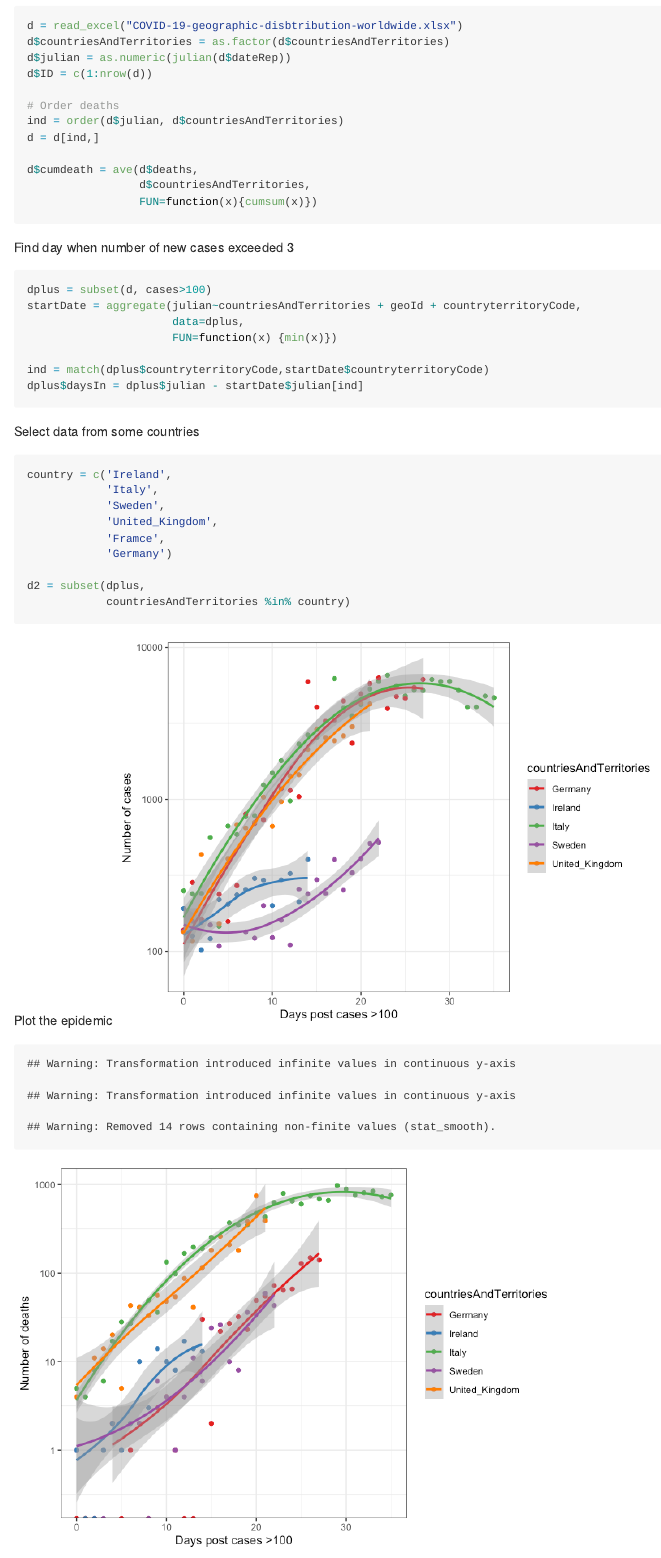
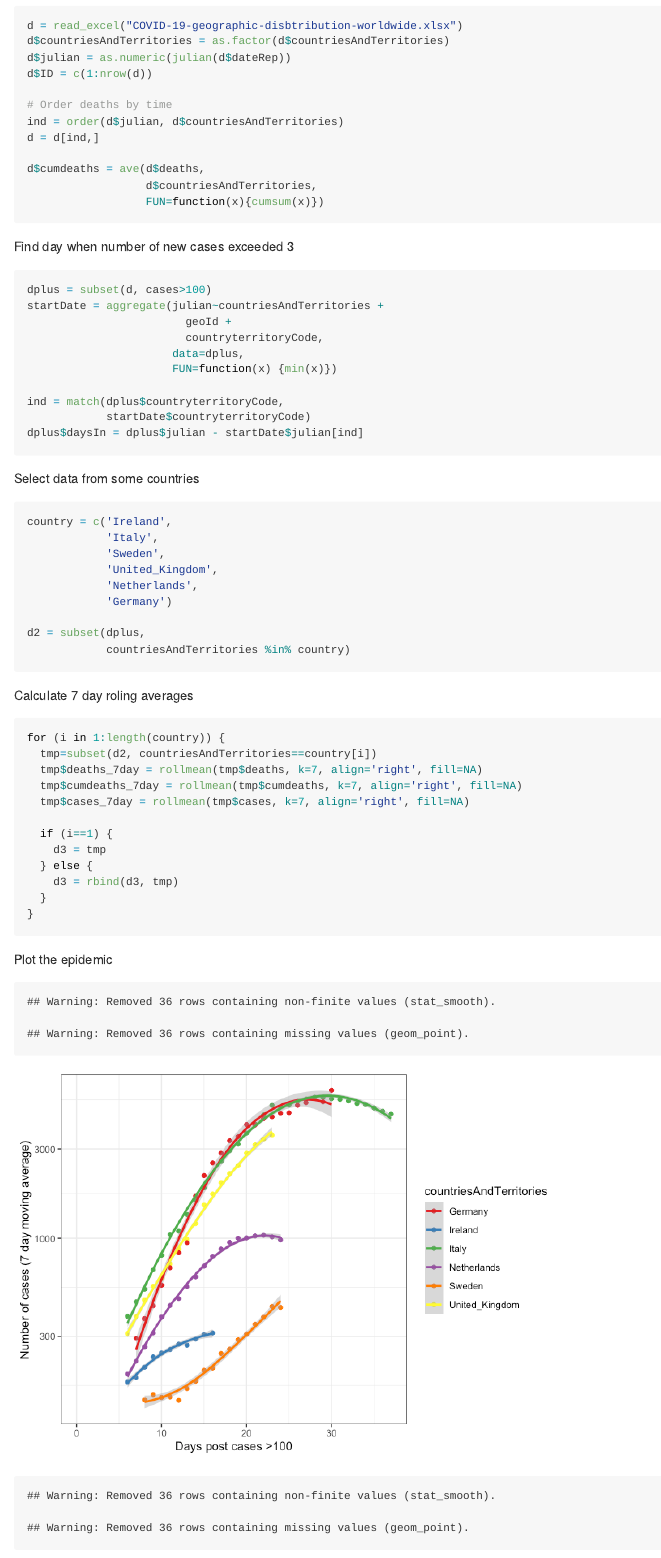
Before and after one commit to DrJonYearsley/Corona, an R Markdown document (covid_analysis.Rmd): the page in a window 1100 px wide, from 180 px down before the commit and from 210 px down after it, so that both start at the same text. The pictures show the output file covid_analysis.md that the author committed with the source, drawn offline in the style of GitHub.

Commit message:
add moving window average

````diff
--- a/covid_analysis.Rmd
+++ b/covid_analysis.Rmd
@@ -22,24 +23,27 @@ d$countriesAndTerritories = as.factor(d$countriesAndTerritories)
 d$julian = as.numeric(julian(d$dateRep))
 d$ID = c(1:nrow(d))
 
-# Order deaths
+# Order deaths by time
 ind = order(d$julian, d$countriesAndTerritories)
 d = d[ind,]
 
-d$cumdeath = ave(d$deaths,
-                 d$countriesAndTerritories,
-                 FUN=function(x){cumsum(x)})
+d$cumdeaths = ave(d$deaths,
+                  d$countriesAndTerritories,
+                  FUN=function(x){cumsum(x)})
 ```
 
 
 Find day when number of new cases exceeded 3
 ```{r}
 dplus = subset(d, cases>100)
-startDate = aggregate(julian~countriesAndTerritories + geoId + countryterritoryCode,
+startDate = aggregate(julian~countriesAndTerritories +
+                        geoId +
+                        countryterritoryCode,
                       data=dplus,
                       FUN=function(x) {min(x)})
 
-ind = match(dplus$countryterritoryCode,startDate$countryterritoryCode)
+ind = match(dplus$countryterritoryCode,
+            startDate$countryterritoryCode)
 dplus$daysIn = dplus$julian - startDate$julian[ind]
 ```
 
@@ -50,18 +54,35 @@ country = c('Ireland',
             'Italy',
             'Sweden',
             'United_Kingdom',
-            'Framce',
+            'Netherlands',
             'Germany')
 
 d2 = subset(dplus,
             countriesAndTerritories %in% country)
 ```
 
+Calculate 7 day roling averages
+```{r}
+for (i in 1:length(country)) {
+  tmp=subset(d2, countriesAndTerritories==country[i])
+  tmp$deaths_7day = rollmean(tmp$deaths, k=7, align='right', fill=NA)
+  tmp$cumdeaths_7day = rollmean(tmp$cumdeaths, k=7, align='right', fill=NA)
+  tmp$cases_7day = rollmean(tmp$cases, k=7, align='right', fill=NA)
+
+  if (i==1) {
+    d3 = tmp
+  } else {
+    d3 = rbind(d3, tmp)
+  }
+}
+```
+
+
 Plot the epidemic
 ```{r , echo=FALSE}
-ggplot(data=d2,
+ggplot(data=d3,
        aes(x=daysIn,
-           y=cases,
+           y=cases_7day,
            colour=countriesAndTerritories)) +
   geom_point() +
   geom_smooth(method = 'loess',
@@ -70,13 +91,13 @@ ggplot(data=d2,
   scale_color_brewer(palette = 'Set1') +
   theme_bw() +
   labs(x='Days post cases >100',
-       y='Number of cases')
+       y='Number of cases (7 day moving average)')
 ```
 
 ```{r message=FALSE, echo=FALSE}
-ggplot(data=d2,
+ggplot(data=d3,
        aes(x=daysIn,
-           y=deaths,
+           y=deaths_7day,
            colour=countriesAndTerritories)) +
   geom_point() +
   geom_smooth(method = 'loess',
@@ -85,14 +106,14 @@ ggplot(data=d2,
   scale_color_brewer(palette = 'Set1') +
   theme_bw() +
   labs(x='Days post cases >100',
-       y='Number of deaths')
+       y='Number of deaths (7 day moving average)')
 ```
 
 
 ```{r message=FALSE, echo=FALSE}
-ggplot(data=d2,
-       aes(x=cumdeath,
-           y=deaths,
+ggplot(data=d3,
+       aes(x=cumdeaths_7day,
+           y=deaths_7day,
            colour=countriesAndTerritories)) +
   geom_point() +
   geom_smooth(method = 'loess',
@@ -101,15 +122,15 @@ ggplot(data=d2,
   scale_x_log10() +
   scale_color_brewer(palette = 'Set1') +
   theme_bw() +
-  labs(x='Cumulative number of deaths',
-       y='Number of deaths')
+  labs(x='Cumulative number of deaths (7 day moving average)',
+       y='Number of deaths (7 day moving average)')
 ```
 
 
 
 ```{r message=FALSE, echo=FALSE}
-ggplot(data=d2,
-       aes(y=deaths/cases,
+ggplot(data=d3,
+       aes(y=deaths_7day/cases_7day,
            x=daysIn,
            colour=countriesAndTerritories)) +
   geom_point() +
@@ -117,6 +138,6 @@ ggplot(data=d2,
               span=1.5) +
   scale_color_brewer(palette = 'Set1') +
   theme_bw() +
-  labs(x='Cumulative number of deaths',
-       y='Number of deaths')
+  labs(y='Deaths / Cases (7 day average)',
+       x='Days post 100 cases')
 ```
````
Also changed, not shown: COVID-19-geographic-disbtribution-worldwide.xlsx (added), covid_analysis.md, covid_analysis_files/figure-gfm/unnamed-chunk-5-1.png, covid_analysis_files/figure-gfm/unnamed-chunk-6-1.png, covid_analysis_files/figure-gfm/unnamed-chunk-7-1.png, covid_analysis_files/figure-gfm/unnamed-chunk-8-1.png (added), covid_analysis.Rmd (3 more changed lines).
